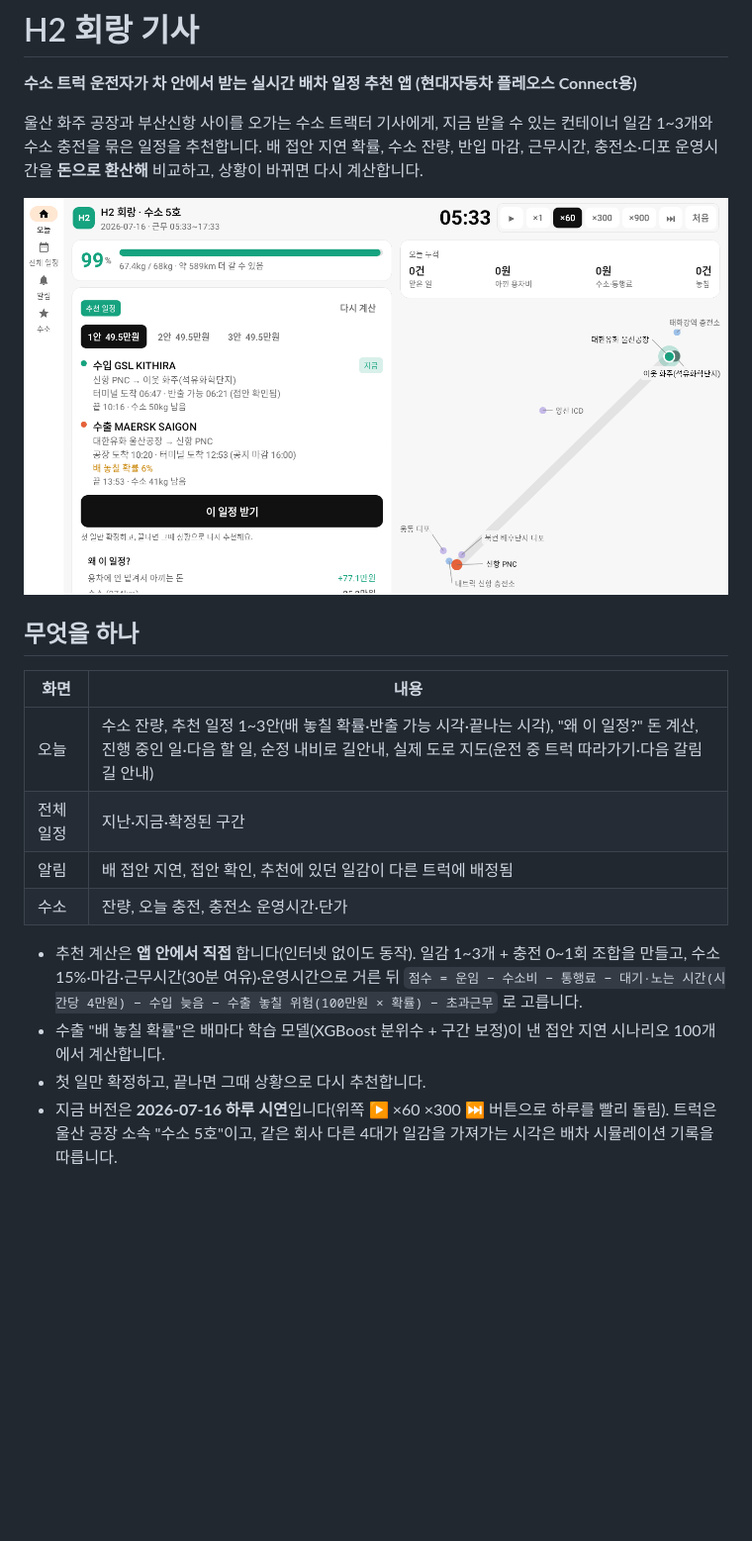
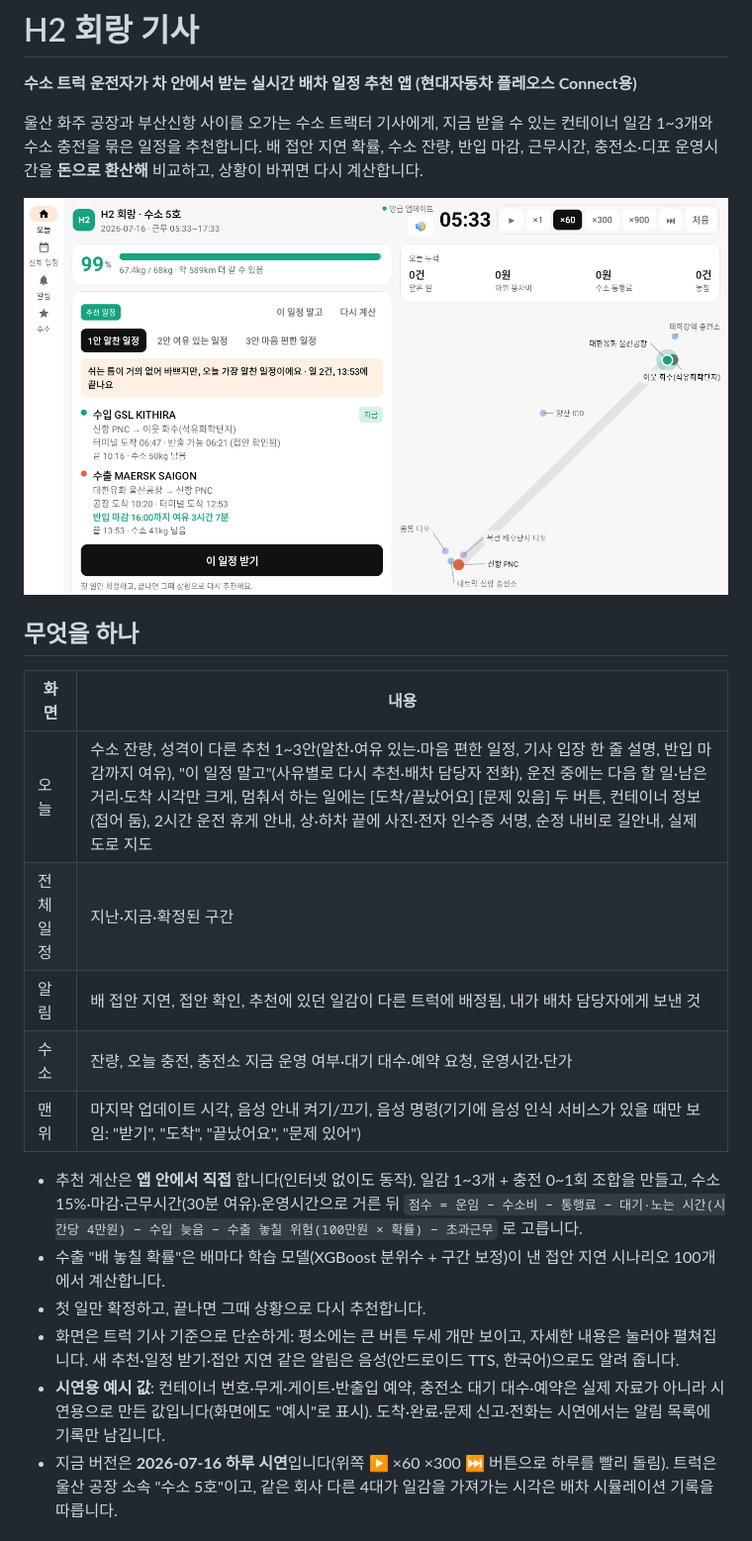
Before and after one commit to seokj2/h2-driver-app, a Markdown page: README.md, the part around one of its changes. Shown at 99% size. Rendered like a GitHub page; pictures changed too: docs/screens/car_2_recommend.png; blank space fills up the shorter version.

```diff
--- a/README.md
+++ b/README.md
@@ -11,15 +11,18 @@
 
 | 화면 | 내용 |
 |---|---|
-| 오늘 | 수소 잔량, 추천 일정 1~3안(배 놓칠 확률·반출 가능 시각·끝나는 시각), "왜 이 일정?" 돈 계산, 진행 중인 일·다음 할 일, 순정 내비로 길안내, 실제 도로 지도(운전 중 트럭 따라가기·다음 갈림길 안내) |
+| 오늘 | 수소 잔량, 성격이 다른 추천 1~3안(알찬·여유 있는·마음 편한 일정, 기사 입장 한 줄 설명, 반입 마감까지 여유), "이 일정 말고"(사유별로 다시 추천·배차 담당자 전화), 운전 중에는 다음 할 일·남은 거리·도착 시각만 크게, 멈춰서 하는 일에는 [도착/끝났어요] [문제 있음] 두 버튼, 컨테이너 정보(접어 둠), 2시간 운전 휴게 안내, 상·하차 끝에 사진·전자 인수증 서명, 순정 내비로 길안내, 실제 도로 지도 |
 | 전체 일정 | 지난·지금·확정된 구간 |
-| 알림 | 배 접안 지연, 접안 확인, 추천에 있던 일감이 다른 트럭에 배정됨 |
-| 수소 | 잔량, 오늘 충전, 충전소 운영시간·단가 |
+| 알림 | 배 접안 지연, 접안 확인, 추천에 있던 일감이 다른 트럭에 배정됨, 내가 배차 담당자에게 보낸 것 |
+| 수소 | 잔량, 오늘 충전, 충전소 지금 운영 여부·대기 대수·예약 요청, 운영시간·단가 |
+| 맨 위 | 마지막 업데이트 시각, 음성 안내 켜기/끄기, 음성 명령(기기에 음성 인식 서비스가 있을 때만 보임: "받기", "도착", "끝났어요", "문제 있어") |
 
 - 추천 계산은 **앱 안에서 직접** 합니다(인터넷 없이도 동작). 일감 1~3개 + 충전 0~1회 조합을 만들고, 수소 15%·마감·근무시간(30분 여유)·운영시간으로 거른 뒤
   `점수 = 운임 − 수소비 − 통행료 − 대기·노는 시간(시간당 4만원) − 수입 늦음 − 수출 놓칠 위험(100만원 × 확률) − 초과근무` 로 고릅니다.
 - 수출 "배 놓칠 확률"은 배마다 학습 모델(XGBoost 분위수 + 구간 보정)이 낸 접안 지연 시나리오 100개에서 계산합니다.
 - 첫 일만 확정하고, 끝나면 그때 상황으로 다시 추천합니다.
+- 화면은 트럭 기사 기준으로 단순하게: 평소에는 큰 버튼 두세 개만 보이고, 자세한 내용은 눌러야 펼쳐집니다. 새 추천·일정 받기·접안 지연 같은 알림은 음성(안드로이드 TTS, 한국어)으로도 알려 줍니다.
+- **시연용 예시 값**: 컨테이너 번호·무게·게이트·반출입 예약, 충전소 대기 대수·예약은 실제 자료가 아니라 시연용으로 만든 값입니다(화면에도 "예시"로 표시). 도착·완료·문제 신고·전화는 시연에서는 알림 목록에 기록만 남깁니다.
 - 지금 버전은 **2026-07-16 하루 시연**입니다(위쪽 ▶ ×60 ×300 ⏭ 버튼으로 하루를 빨리 돌림). 트럭은 울산 공장 소속 "수소 5호"이고, 같은 회사 다른 4대가 일감을 가져가는 시각은 배차 시뮬레이션 기록을 따릅니다.
 
 ## APK
```
Also changed, not shown: other parts of README.md (+2 -2 lines), docs/screens/car_1_before_shift.png, docs/screens/car_3_working.png, docs/screens/car_4_next.png, 11 other files.
